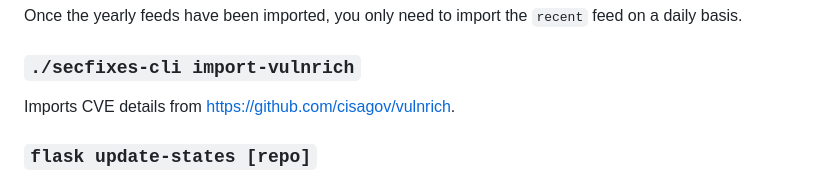
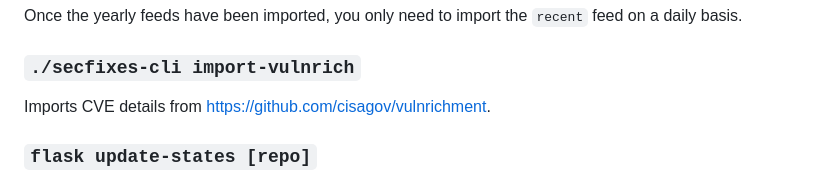
Before and after one commit to aquasecurity/secfixes-tracker, a Markdown page: README.md, the part around the change. GitHub-like rendering.

Commit message:
README: fix link to CISA's Vulnrichment repo

```diff
--- a/README.md
+++ b/README.md
@@ -60,7 +60,7 @@ on a daily basis.
 
 ### `./secfixes-cli import-vulnrich`
 
-Imports CVE details from https://github.com/cisagov/vulnrich.
+Imports CVE details from https://github.com/cisagov/vulnrichment.
 
 ### `flask update-states [repo]`
 
```
